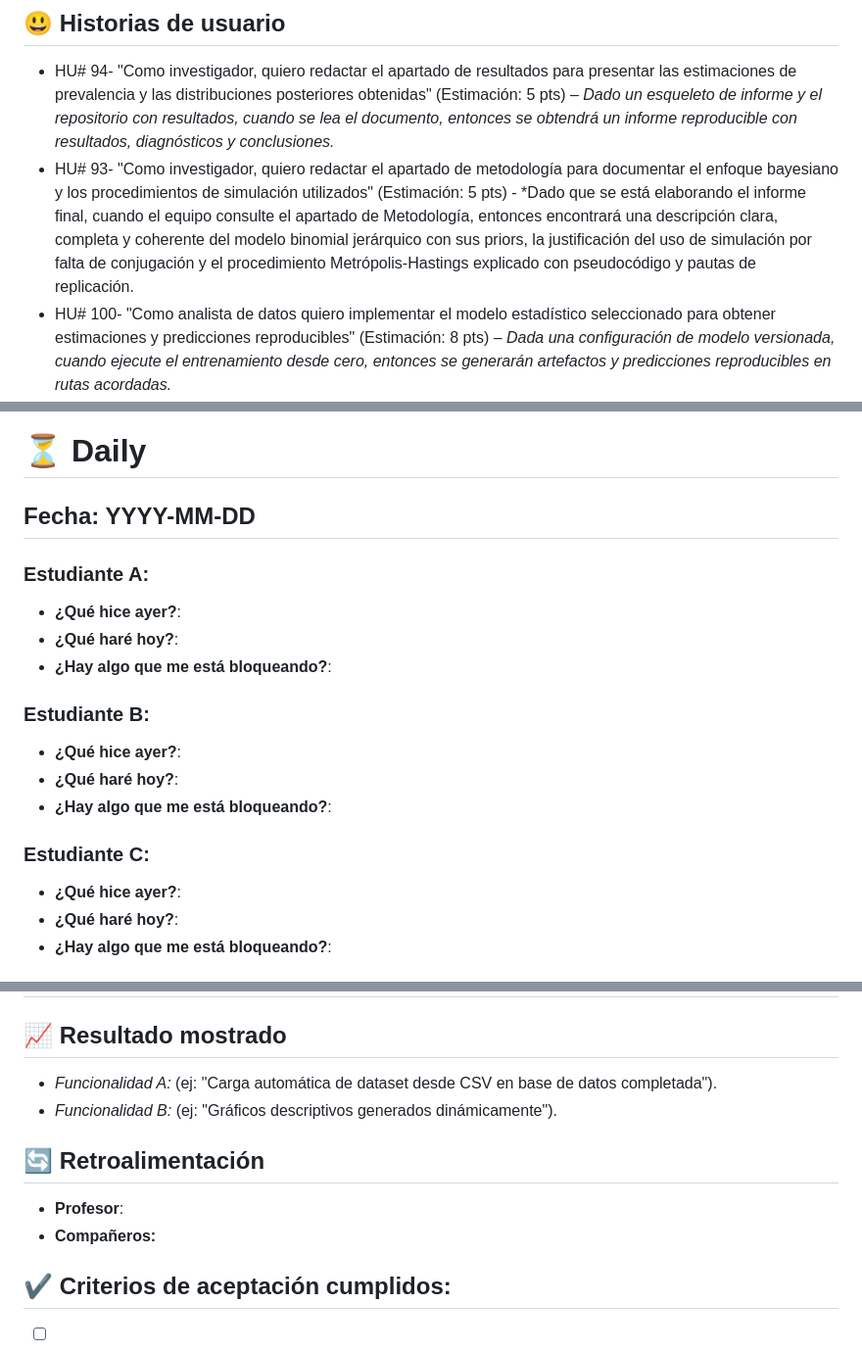
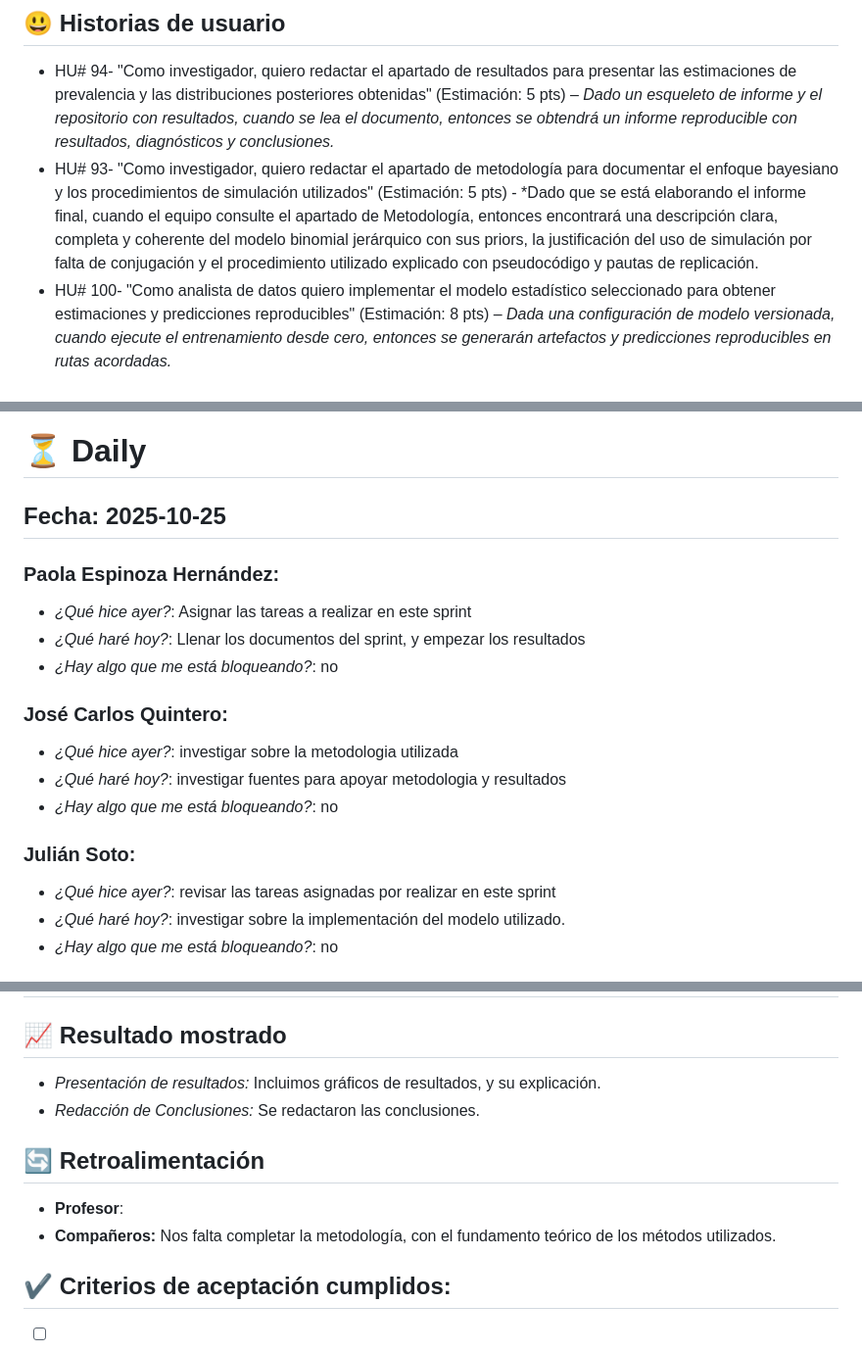
Before and after one commit to CA0307-II-2025/grupo-1, a Markdown page: scrum/sprints/sprint_6.md, 3 parts joined by grey strips. Shown: that part at 98% size. GitHub-like rendering.

Commit message:
feat: actualiza información del sprint

```diff
--- a/scrum/sprints/sprint_6.md
+++ b/scrum/sprints/sprint_6.md
@@ -6,7 +6,7 @@
 
 ## 😃  Historias de usuario
 - HU# 94- "Como investigador, quiero redactar el apartado de resultados para presentar las estimaciones de prevalencia y las distribuciones posteriores obtenidas" (Estimación: 5 pts) – *Dado un esqueleto de informe y el repositorio con resultados, cuando se lea el documento, entonces se obtendrá un informe reproducible con resultados, diagnósticos y conclusiones.*
-- HU# 93- "Como investigador, quiero redactar el apartado de metodología para documentar el enfoque bayesiano y los procedimientos de simulación utilizados" (Estimación: 5 pts) - *Dado que se está elaborando el informe final, cuando el equipo consulte el apartado de Metodología, entonces encontrará una descripción clara, completa y coherente del modelo binomial jerárquico con sus priors, la justificación del uso de simulación por falta de conjugación y el procedimiento Metrópolis-Hastings explicado con pseudocódigo y pautas de replicación.
+- HU# 93- "Como investigador, quiero redactar el apartado de metodología para documentar el enfoque bayesiano y los procedimientos de simulación utilizados" (Estimación: 5 pts) - *Dado que se está elaborando el informe final, cuando el equipo consulte el apartado de Metodología, entonces encontrará una descripción clara, completa y coherente del modelo binomial jerárquico con sus priors, la justificación del uso de simulación por falta de conjugación y el procedimiento utilizado explicado con pseudocódigo y pautas de replicación.
 - HU# 100- "Como analista de datos quiero implementar el modelo estadístico seleccionado para obtener estimaciones y predicciones reproducibles" (Estimación: 8 pts) – *Dada una configuración de modelo versionada, cuando ejecute el entrenamiento desde cero, entonces se generarán artefactos y predicciones reproducibles en rutas acordadas.*
 - HU# 104- "Como analista de datos quiero calcular y reportar métricas de desempeño para verificar el ajuste del modelo" (Estimación: 5 pts) - *Dadas las predicciones del modelo, cuando ejecute el evaluador de métricas, entonces se calcularán y guardarán métricas clave y comparativas*
 
@@ -40,20 +40,20 @@
 
 # ⏳  Daily
 
-##  Fecha: YYYY-MM-DD
+##  Fecha: 2025-10-25
 
-### Estudiante A:
-- **¿Qué hice ayer?**:
-- **¿Qué haré hoy?**:
-- **¿Hay algo que me está bloqueando?**:
+### Paola Espinoza Hernández:
+- *¿Qué hice ayer?*: Asignar las tareas a realizar en este sprint
+- *¿Qué haré hoy?*: Llenar los documentos del sprint, y empezar los resultados
+- *¿Hay algo que me está bloqueando?*:  no
 
-### Estudiante B:
-- **¿Qué hice ayer?**:
-- **¿Qué haré hoy?**:
-- **¿Hay algo que me está bloqueando?**:
+### José Carlos Quintero:
+- *¿Qué hice ayer?*: investigar sobre la metodologia utilizada
+- *¿Qué haré hoy?*: investigar fuentes para apoyar metodologia y resultados
+- *¿Hay algo que me está bloqueando?*: no
 
-### Estudiante C:
-- **¿Qué hice ayer?**:
-- **¿Qué haré hoy?**:
-- **¿Hay algo que me está bloqueando?**:
+### Julián Soto:
+- *¿Qué hice ayer?*: revisar las tareas asignadas por realizar en este sprint
+- *¿Qué haré hoy?*: investigar sobre la implementación del modelo utilizado.
+- *¿Hay algo que me está bloqueando?*: no
 
@@ -70,14 +92,14 @@
 
 ## 📈  Resultado mostrado
 
-- *Funcionalidad A:* (ej: "Carga automática de dataset desde CSV en base de datos completada").
-- *Funcionalidad B:* (ej: "Gráficos descriptivos generados dinámicamente").
+- *Presentación de resultados:* Incluimos gráficos de resultados, y su explicación.
+- *Redacción de Conclusiones:* Se redactaron las conclusiones.
 
 
 ## :arrows_counterclockwise:  Retroalimentación
 
 - **Profesor**:
-- **Compañeros:**
+- **Compañeros:** Nos falta completar la metodología, con el fundamento teórico de los métodos utilizados.
 
 
 ## ✔️  Criterios de aceptación cumplidos:
```
Also changed, not shown: other parts of scrum/sprints/sprint_6.md (+26 -4 lines).
